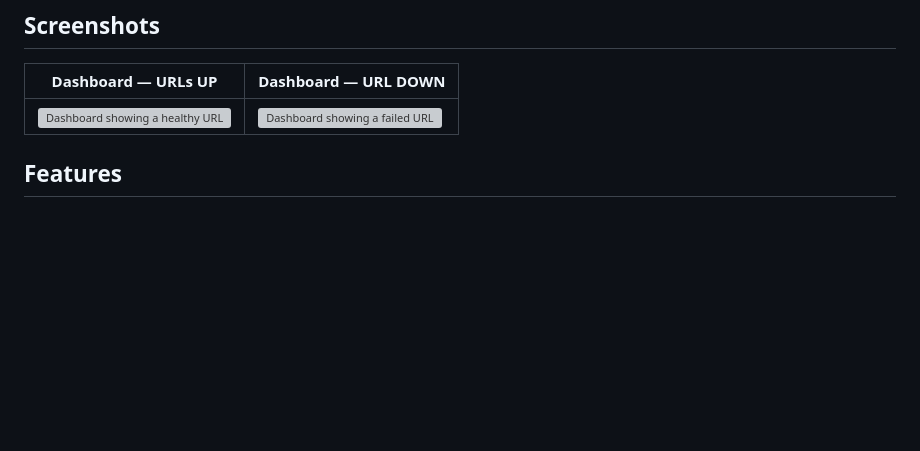
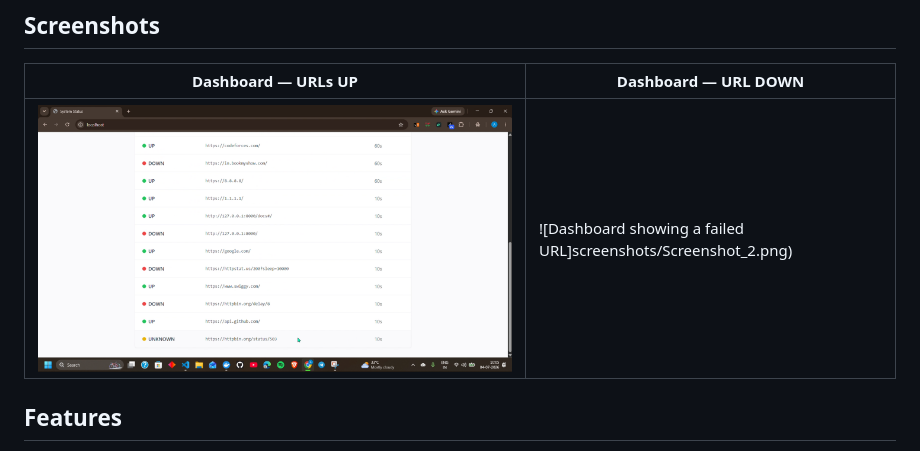
Before and after one commit to ANujJakhar2104/uptime-monitor-mvp, a Markdown page: README.md, the part around the change. GitHub-like rendering; blank space fills up the shorter version; grey boxes are pictures that could not be loaded.

Commit message:
Fix screenshot links in README
Updated screenshot paths in README.md

```diff
--- a/README.md
+++ b/README.md
@@ -20,7 +20,7 @@ A quick walkthrough of the setup and monitoring flow — spinning up the stack w
 
 | Dashboard — URLs UP | Dashboard — URL DOWN |
 |---|---|
-| ![Dashboard showing a healthy URL](docs/screenshot-up.png) | ![Dashboard showing a failed URL](docs/screenshot-down.png) |
+| ![Dashboard showing a healthy URL](screenshots/Screenshot_1.png) | ![Dashboard showing a failed URL]screenshots/Screenshot_2.png) |
 
 ## Features
 - Register any URL from the dashboard with one click
```
